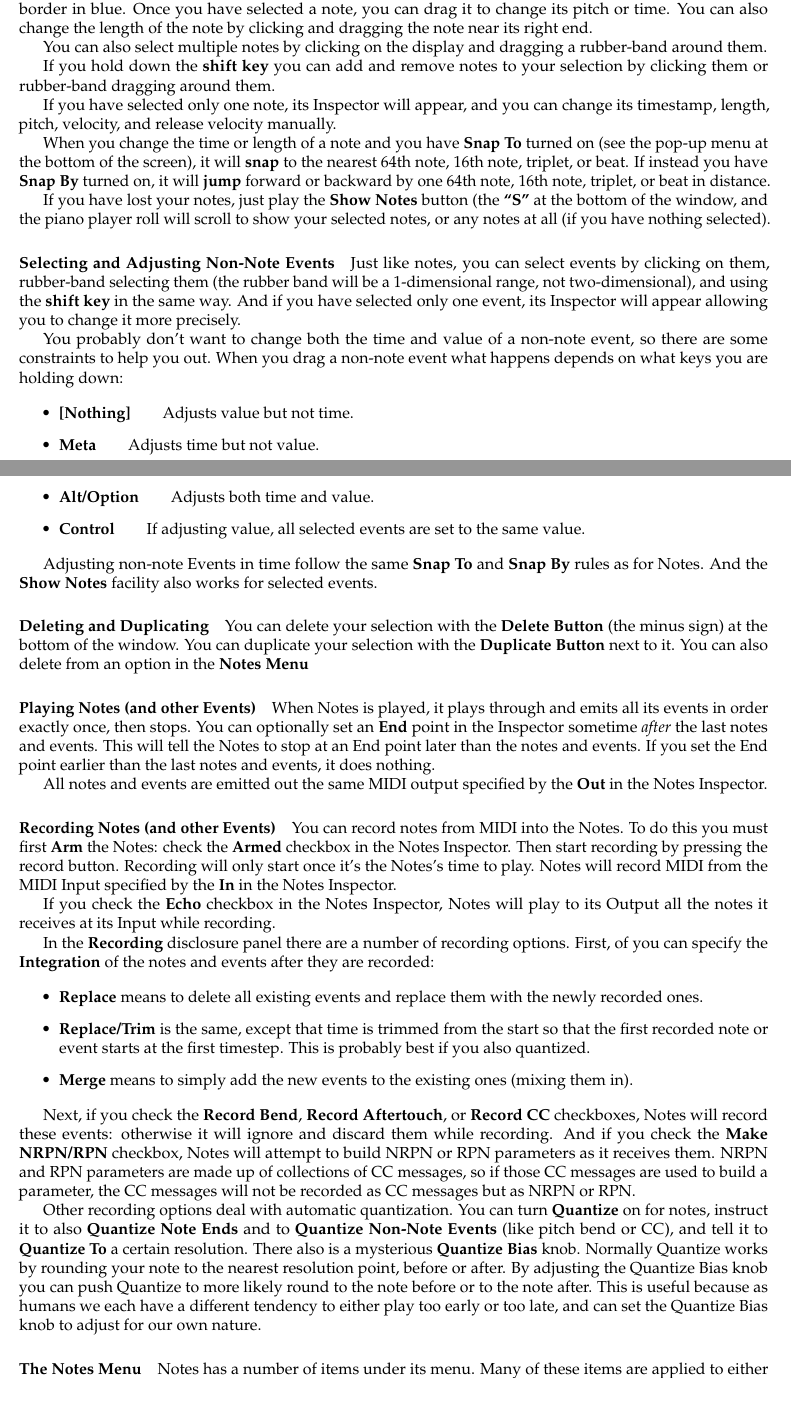
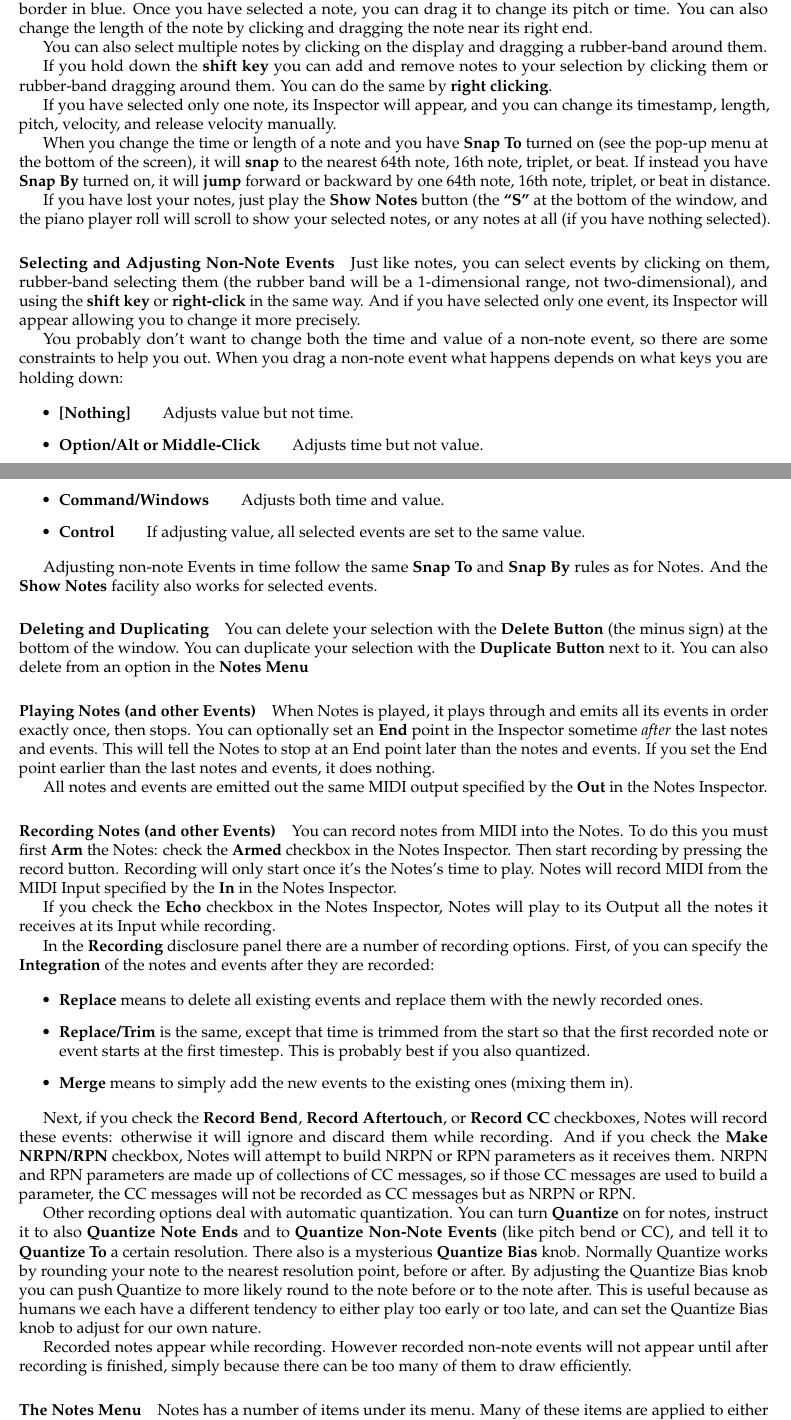
Before and after one commit to eclab/seq, a LaTeX document (docs/manual.tex): two parts of pages 15 and 16 of 44, joined at a grey line, cut so that both start at the same text, the shorter picture padded with empty space. Compiled offline with pdfLaTeX.

Commit message:
quantization, real-time recording, mouse buttons

```diff
--- a/docs/manual.tex
+++ b/docs/manual.tex
@@ -602,7 +602,7 @@ You can select a note by clicking on it.  It will get a highlighted selection bo
 
 You can also select multiple notes by clicking on the display and dragging a rubber-band around them.
 
-If you hold down the {\bf shift key} you can add and remove notes to your selection by clicking them or rubber-band dragging around them.
+If you hold down the {\bf shift key} you can add and remove notes to your selection by clicking them or rubber-band dragging around them.  You can do the same by {\bf right clicking}.
 
 If you have selected only one note, its Inspector will appear, and you can change its timestamp, length, pitch, velocity, and release velocity manually.
 
@@ -612,14 +612,14 @@ If you have lost your notes, just play the {\bf Show Notes} button (the {\bf ``S
 
 \paragraph{Selecting and Adjusting Non-Note Events}
 
-Just like notes, you can select events by clicking on them, rubber-band selecting them (the rubber band will be a 1-dimensional range, not two-dimensional), and using the {\bf shift key} in the same way.  And if you have selected only one event, its Inspector will appear allowing you to change it more precisely.
+Just like notes, you can select events by clicking on them, rubber-band selecting them (the rubber band will be a 1-dimensional range, not two-dimensional), and using the {\bf shift key} or {\bf right-click} in the same way.  And if you have selected only one event, its Inspector will appear allowing you to change it more precisely.
 
 You probably don't want to change both the time and value of a non-note event, so there are some constraints to help you out.  When you drag a non-note event what happens depends on what keys you are holding down:
 
 \begin{itemize}
 \item {\bf [Nothing]}\qquad Adjusts value but not time.
-\item {\bf Meta}\qquad Adjusts time but not value.
-\item {\bf Alt/Option}\qquad Adjusts both time and value.
+\item {\bf Option/Alt or Middle-Click}\qquad Adjusts time but not value.
+\item {\bf Command/Windows}\qquad Adjusts both time and value.
 \item {\bf Control}\qquad If adjusting value, all selected events are set to the same value.
 \end{itemize}
 
@@ -652,6 +652,8 @@ In the {\bf Recording} disclosure panel there are a number of recording options.
 Next, if you check the {\bf Record Bend}, {\bf Record Aftertouch}, or {\bf Record CC} checkboxes, Notes will record these events: otherwise it will ignore and discard them while recording.   And if you check the {\bf Make NRPN/RPN} checkbox, Notes will attempt to build NRPN or RPN parameters as it receives them.  NRPN and RPN parameters are made up of collections of CC messages, so if those CC messages are used to build a parameter, the CC messages will not be recorded as CC messages but as NRPN or RPN.
 
 Other recording options deal with automatic quantization.  You can turn {\bf Quantize} on for notes, instruct it to also {\bf Quantize Note Ends} and to {\bf Quantize Non-Note Events} (like pitch bend or CC), and tell it to {\bf Quantize To} a certain resolution.  There also is a mysterious {\bf Quantize Bias} knob.  Normally Quantize works by rounding your note to the nearest resolution point, before or after.  By adjusting the Quantize Bias knob you can push Quantize to more likely round to the note before or to the note after.  This is useful because as humans we each have a different tendency to either play too early or too late, and can set the Quantize Bias knob to adjust for our own nature.
+
+Recorded notes appear while recording.  However recorded non-note events will not appear until after recording is finished, simply because there can be too many of them to draw efficiently.
 
 \paragraph{The Notes Menu} Notes has a number of items under its menu.  Many of these items are applied to either all events or to a subset of them, depending on how you have selected notes or non-note events:
 
```
Also changed, not shown: docs/manual.tex (10 more changed lines).
